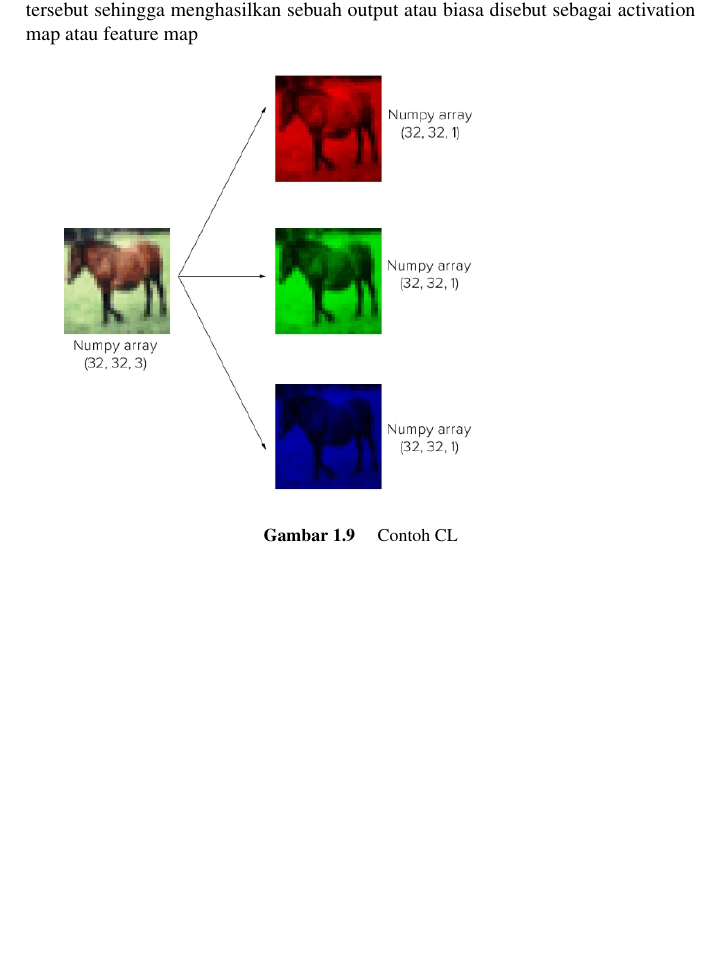
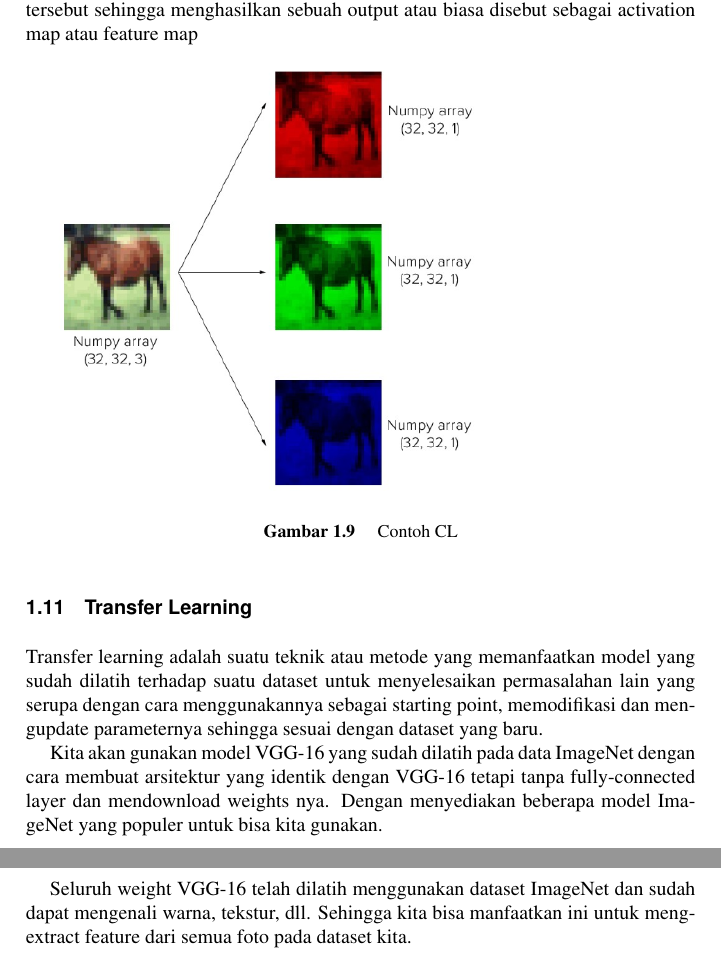
Before and after one commit to BukuInformatika/DeepLearningComputerVision, a LaTeX thesis (main.tex, which reads chapters/introduction.tex): part of page 41 of 50 before the commit and two parts of pages 41 and 42 of 52 after it, the two joined at a grey line, cut so that both start at the same text, the shorter picture padded with empty space. Compiled offline with pdfLaTeX.

Commit message:
update buku

```diff
--- a/chapters/introduction.tex
+++ b/chapters/introduction.tex
@@ -198,3 +198,10 @@ Ketiga filter ini akan digeser keseluruh bagian dari gambar. Setiap pergeseran a
 	\caption{Contoh CL}
 	\label{labelgambar2}
 \end{figure}
+
+\section{Transfer Learning}
+Transfer learning adalah suatu teknik atau metode yang memanfaatkan model yang sudah dilatih terhadap suatu dataset untuk menyelesaikan permasalahan lain yang serupa dengan cara menggunakannya sebagai starting point, memodifikasi dan mengupdate parameternya sehingga sesuai dengan dataset yang baru.
+
+Kita akan gunakan model VGG-16 yang sudah dilatih pada data ImageNet dengan cara membuat arsitektur yang identik dengan VGG-16 tetapi tanpa fully-connected layer dan mendownload weights nya. Dengan menyediakan beberapa model ImageNet yang populer untuk bisa kita gunakan.
+
+Seluruh weight VGG-16 telah dilatih menggunakan dataset ImageNet dan sudah dapat mengenali warna, tekstur, dll. Sehingga kita bisa manfaatkan ini untuk meng-extract feature dari semua foto pada dataset kita.
```
Also changed, not shown: main.pdf.
